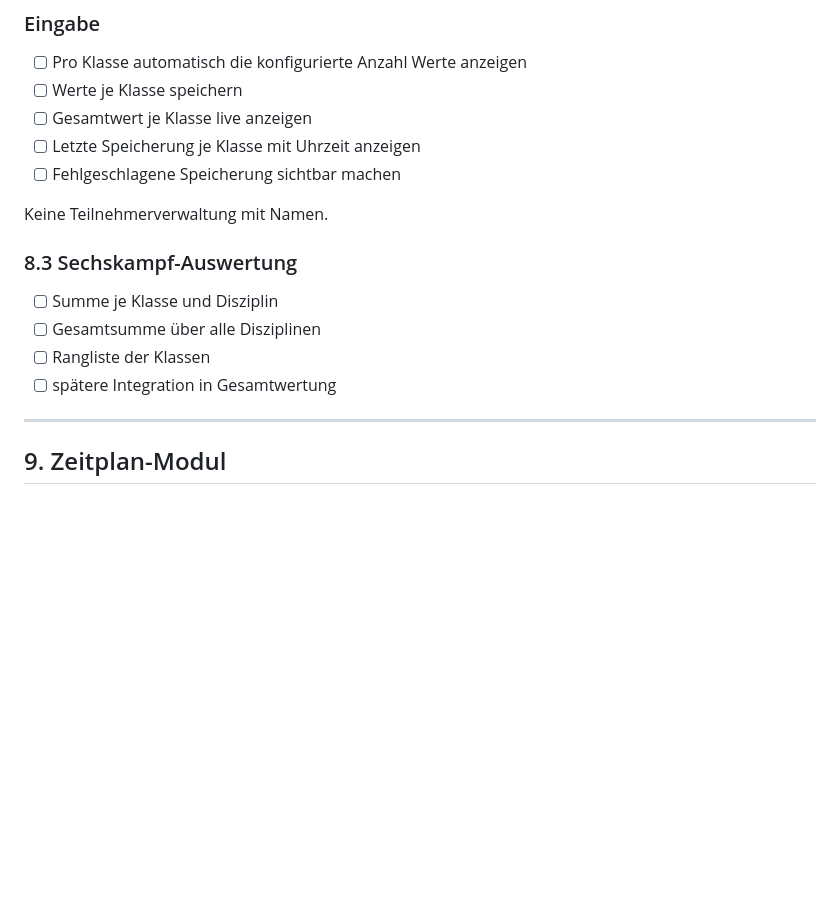
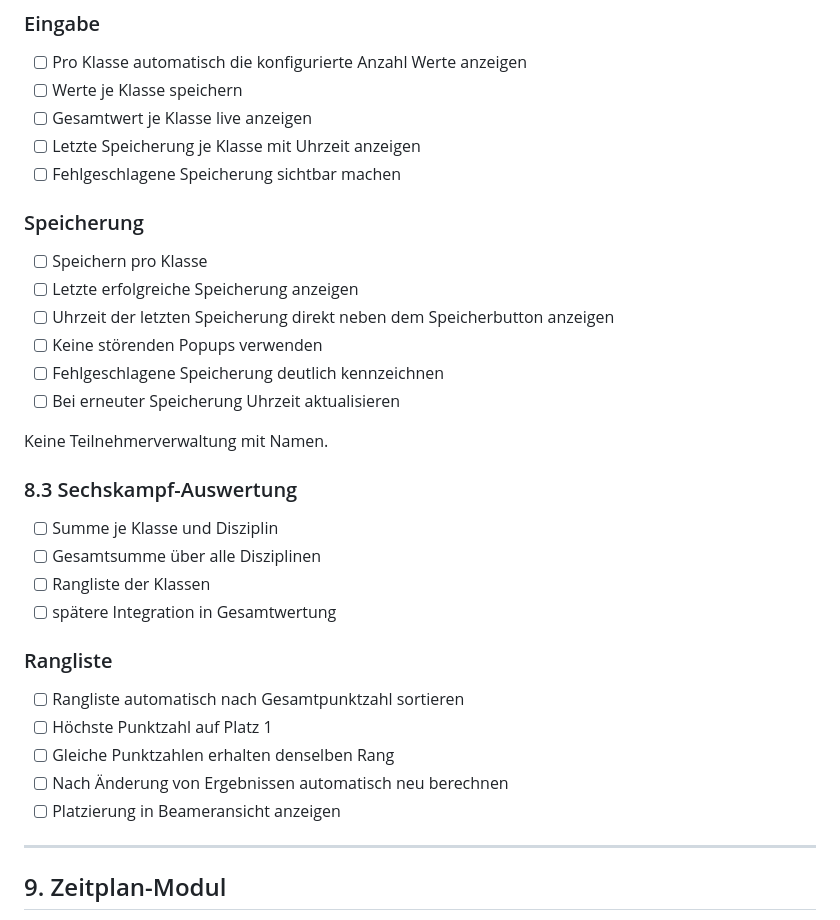
Before and after one commit to samuelmoede/sportfest-app, a Markdown page: ROADMAP.md, the part around the change. GitHub-like rendering; blank space fills up the shorter version.

Commit message:
Update ROADMAP with storage and ranking features
Added new sections for storage and ranking features in the roadmap.

```diff
--- a/ROADMAP.md
+++ b/ROADMAP.md
@@ -266,6 +266,15 @@ Beispiele:
 - [ ] Letzte Speicherung je Klasse mit Uhrzeit anzeigen
 - [ ] Fehlgeschlagene Speicherung sichtbar machen
 
+### Speicherung
+
+- [ ] Speichern pro Klasse
+- [ ] Letzte erfolgreiche Speicherung anzeigen
+- [ ] Uhrzeit der letzten Speicherung direkt neben dem Speicherbutton anzeigen
+- [ ] Keine störenden Popups verwenden
+- [ ] Fehlgeschlagene Speicherung deutlich kennzeichnen
+- [ ] Bei erneuter Speicherung Uhrzeit aktualisieren
+
 Keine Teilnehmerverwaltung mit Namen.
 
 ### 8.3 Sechskampf-Auswertung
@@ -275,6 +284,13 @@ Keine Teilnehmerverwaltung mit Namen.
 * [ ] Rangliste der Klassen
 * [ ] spätere Integration in Gesamtwertung
 
+### Rangliste
+
+- [ ] Rangliste automatisch nach Gesamtpunktzahl sortieren
+- [ ] Höchste Punktzahl auf Platz 1
+- [ ] Gleiche Punktzahlen erhalten denselben Rang
+- [ ] Nach Änderung von Ergebnissen automatisch neu berechnen
+- [ ] Platzierung in Beameransicht anzeigen
 ---
 
 ## 9. Zeitplan-Modul
```
